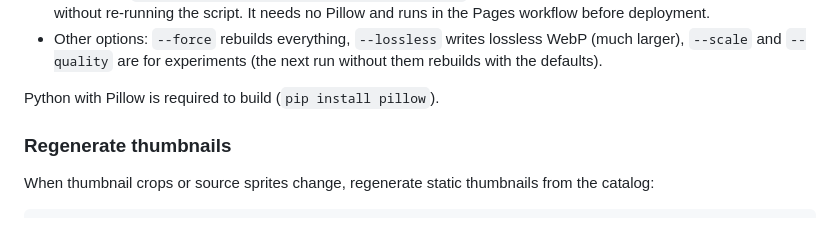
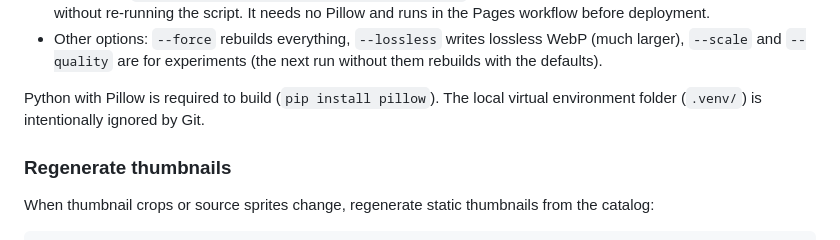
Before and after one commit to cocodesbois/ranma-dress-up, a Markdown page: README.md, the part around the change. Rendered like a GitHub page.

Commit message:
docs: note that .venv is intentionally gitignored
Clarify in README that the local Python virtual environment is local-only and intentionally excluded from version control.

Co-authored-by: Copilot <223556219+Copilot@users.noreply.github.com>

```diff
--- a/README.md
+++ b/README.md
@@ -49,6 +49,7 @@ For every PNG in `images/sprites/` it writes `images/optimized/<name>.webp`, cro
 - Other options: `--force` rebuilds everything, `--lossless` writes lossless WebP (much larger), `--scale` and `--quality` are for experiments (the next run without them rebuilds with the defaults).
 
 Python with Pillow is required to build (`pip install pillow`).
+The local virtual environment folder (`.venv/`) is intentionally ignored by Git.
 
 ### Regenerate thumbnails
 
```
